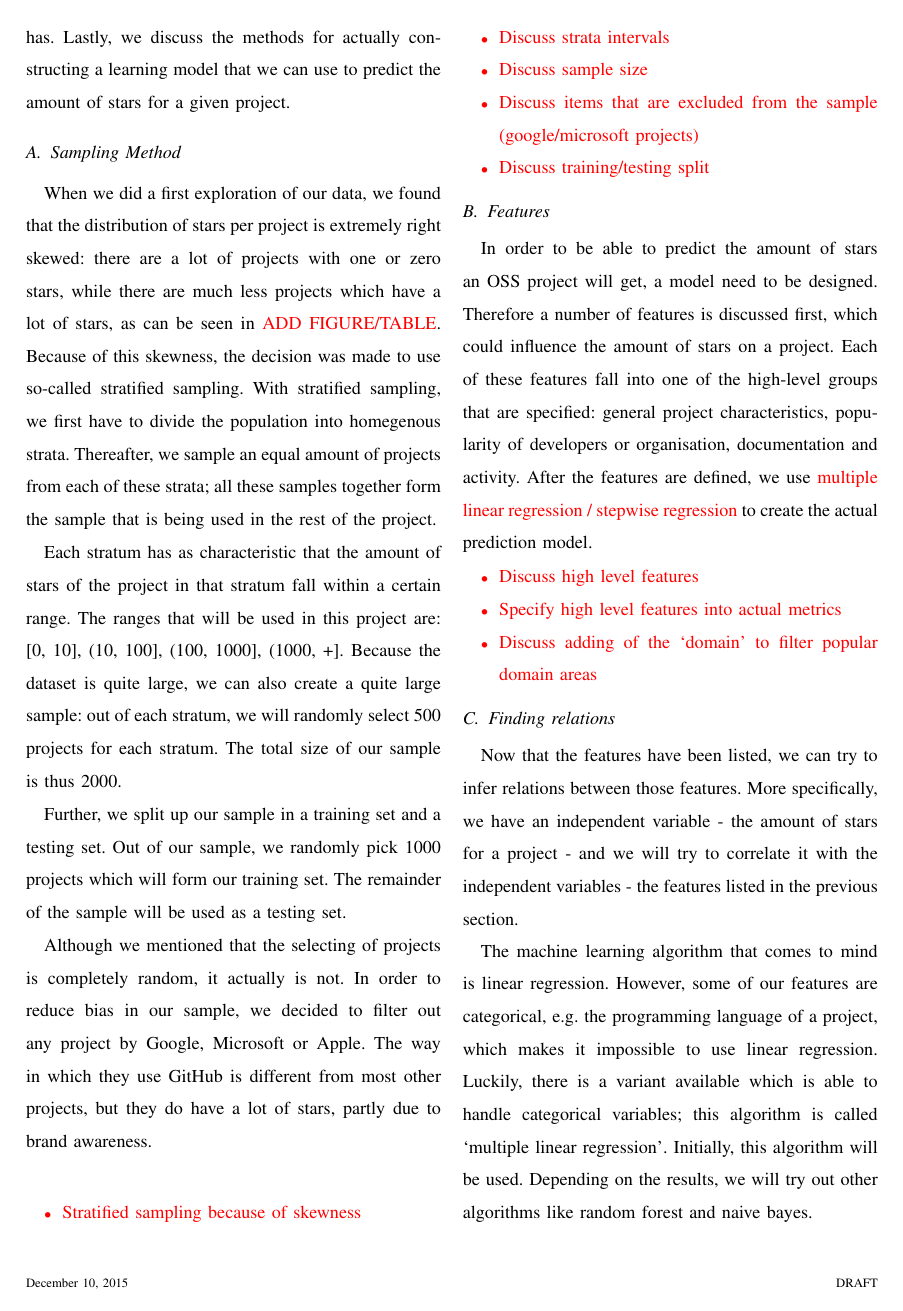
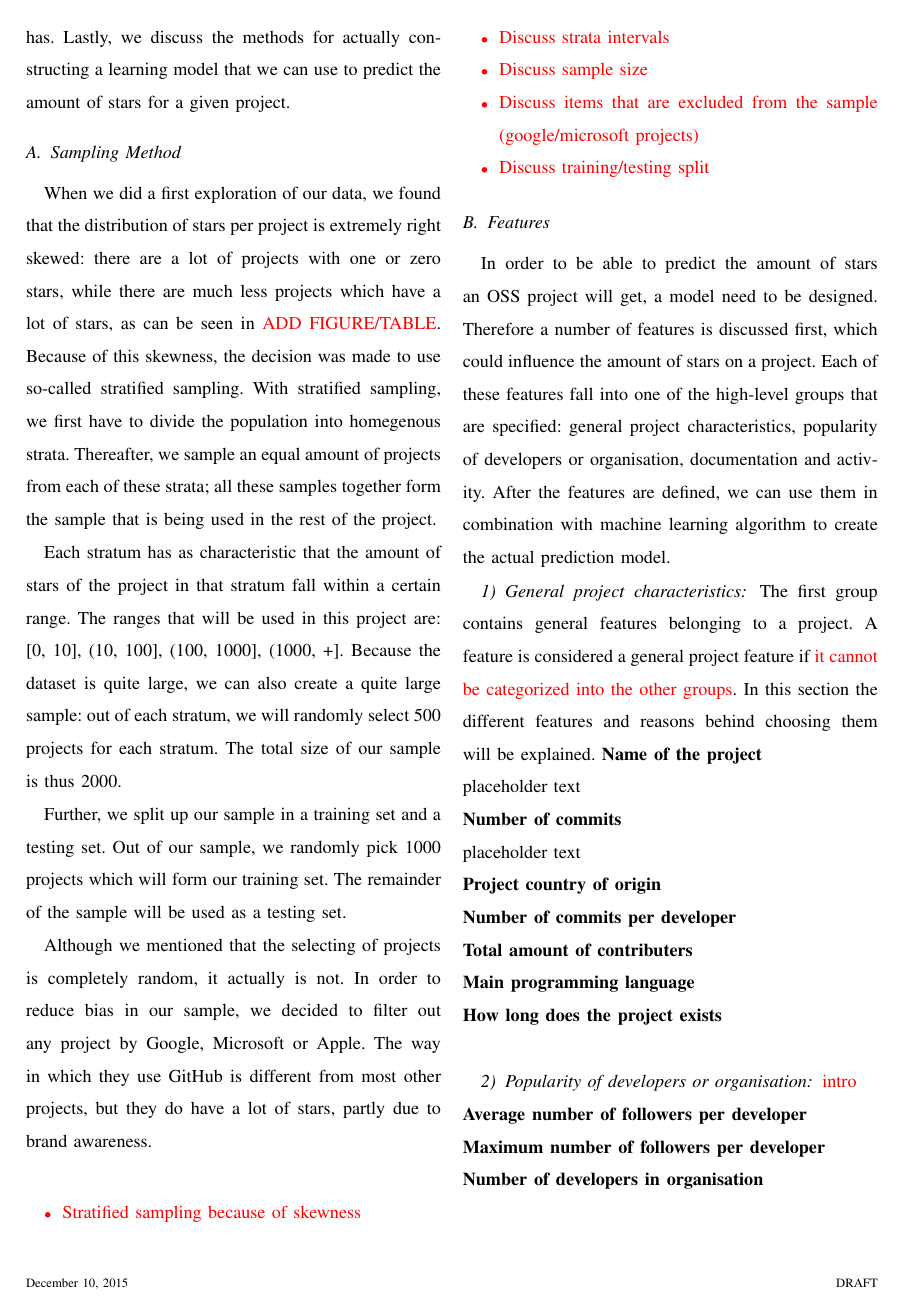
Before and after one commit to IN4334-group-1/assignment1, a LaTeX problem sheet (final-assignment/report/main.tex, which reads final-assignment/report/sections/methodology.tex): page 2 of 3 before the commit and page 2 of 4 after it. Compiled offline with pdfLaTeX.

Commit message:
added feature stuff

```diff
--- a/final-assignment/report/sections/methodology.tex
+++ b/final-assignment/report/sections/methodology.tex
@@ -38,4 +38,32 @@
     In order to be able to predict the amount of stars an OSS project will get, a model need to be designed.
     Therefore a number of features is discussed first, which could influence the amount of stars on a project.
     Each of these features fall into one of the high-level groups that are specified: general project characteristics, popularity of developers or organisation, documentation and activity.
-    After the features are defined, we use \todo{multiple linear regression / stepwise regression} to create the actual prediction model.
+    After the features are defined, we can use them in combination with machine learning algorithm to create the actual prediction model.
+
+    \subsubsection{General project characteristics}
+    The first group contains general features belonging to a project.
+    A feature is considered a general project feature if \todo{it cannot be categorized into the other groups}.
+    In this section the different features and reasons behind choosing them will be explained.
+    \textbf{Name of the project}\\
+    placeholder text \\
+    \textbf{Number of commits}\\
+    placeholder text \\
+    \textbf{Project country of origin}\\
+    \textbf{Number of commits per developer}\\
+    \textbf{Total amount of contributers}\\
+    \textbf{Main programming language}\\
+    \textbf{How long does the project exists}\\
+
+    %name of the project
+    %origin of project ('project owner'->country)
+    %#commits
+    %#commits/developer
+    %amount of contributors on project
+    %programming language
+    %hoe lang bestaat het project al?
+
+    \subsubsection{Popularity of developers or organisation}
+    \todo{intro}\\
+    \textbf{Average number of followers per developer}\\
+    \textbf{Maximum number of followers per developer}\\
+    \textbf{Number of developers in organisation}\\
```
Also changed, not shown: final-assignment/report/sections/methodology.tex (34 more changed lines).
